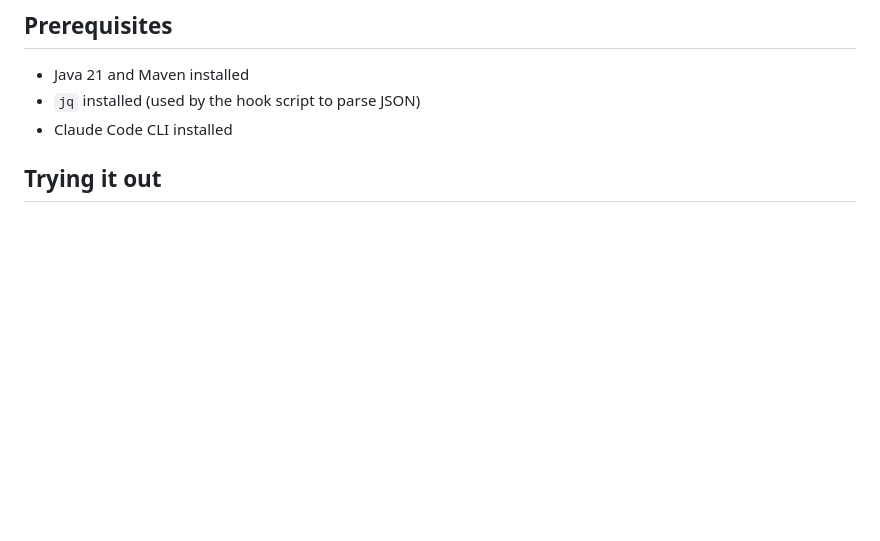
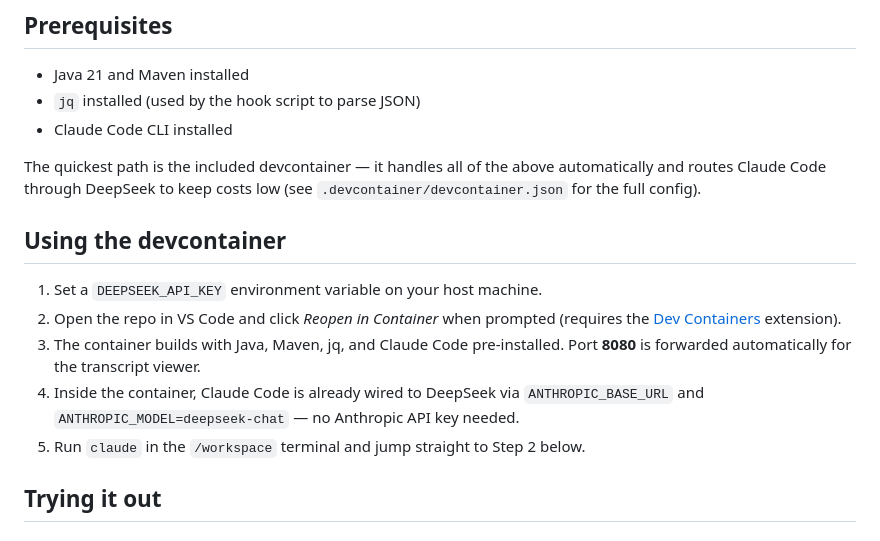
Before and after one commit to feststelltaste/trivia_agentic_refactoring_demo, a Markdown page: README.md, the part around the change. Drawn GitHub-style; blank space fills up the shorter version.

Commit message:
add devcontainer info

```diff
--- a/README.md
+++ b/README.md
@@ -59,6 +59,16 @@ Both results are returned to the main agent as `additionalContext` before its ne
 - Java 21 and Maven installed
 - `jq` installed (used by the hook script to parse JSON)
 - Claude Code CLI installed
+
+The quickest path is the included devcontainer — it handles all of the above automatically and routes Claude Code through DeepSeek to keep costs low (see `.devcontainer/devcontainer.json` for the full config).
+
+## Using the devcontainer
+
+1. Set a `DEEPSEEK_API_KEY` environment variable on your host machine.
+2. Open the repo in VS Code and click _Reopen in Container_ when prompted (requires the [Dev Containers](https://marketplace.visualstudio.com/items?itemName=ms-vscode-remote.remote-containers) extension).
+3. The container builds with Java, Maven, jq, and Claude Code pre-installed. Port **8080** is forwarded automatically for the transcript viewer.
+4. Inside the container, Claude Code is already wired to DeepSeek via `ANTHROPIC_BASE_URL` and `ANTHROPIC_MODEL=deepseek-chat` — no Anthropic API key needed.
+5. Run `claude` in the `/workspace` terminal and jump straight to Step 2 below.
 
 ## Trying it out
 
```
